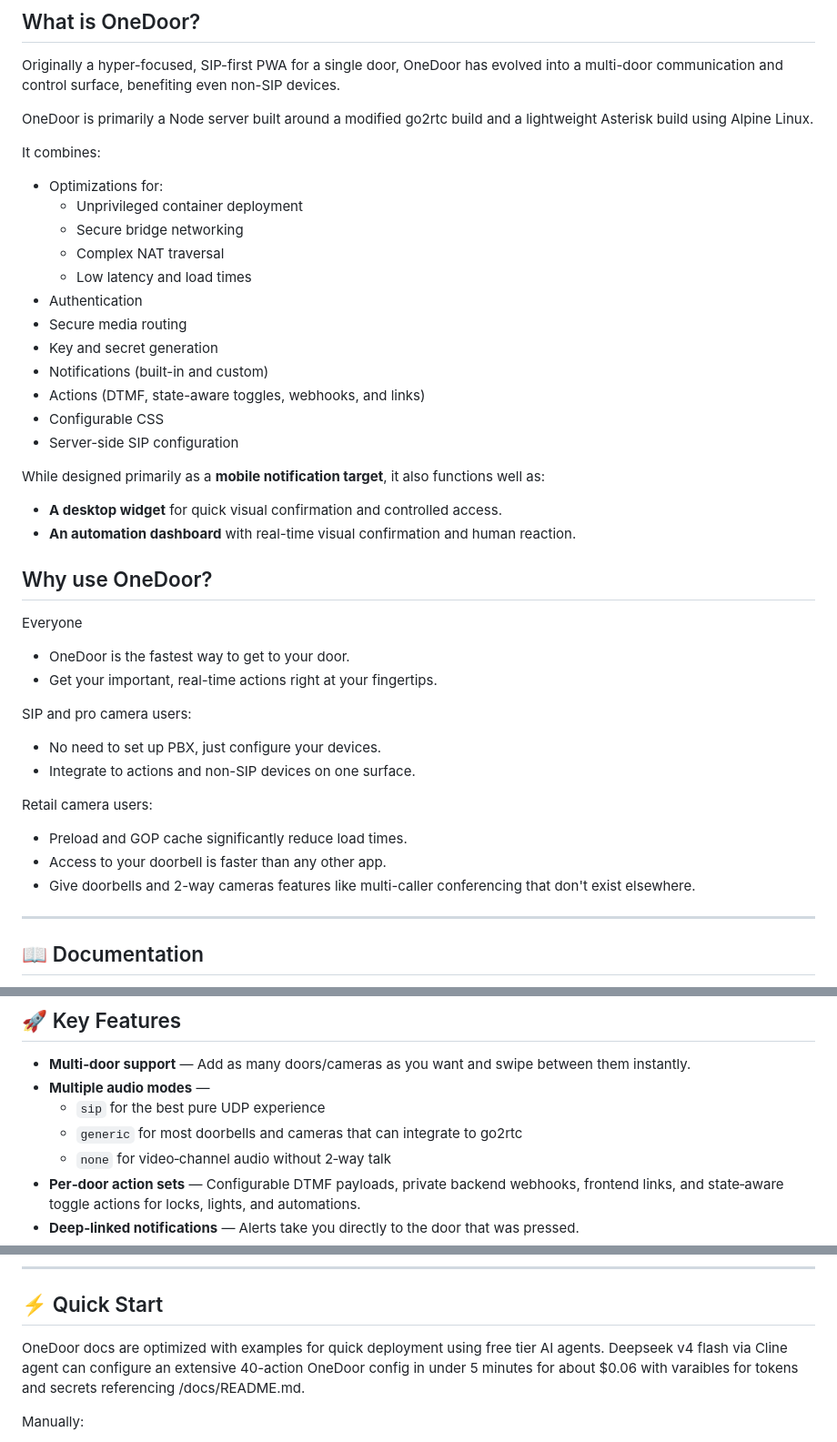
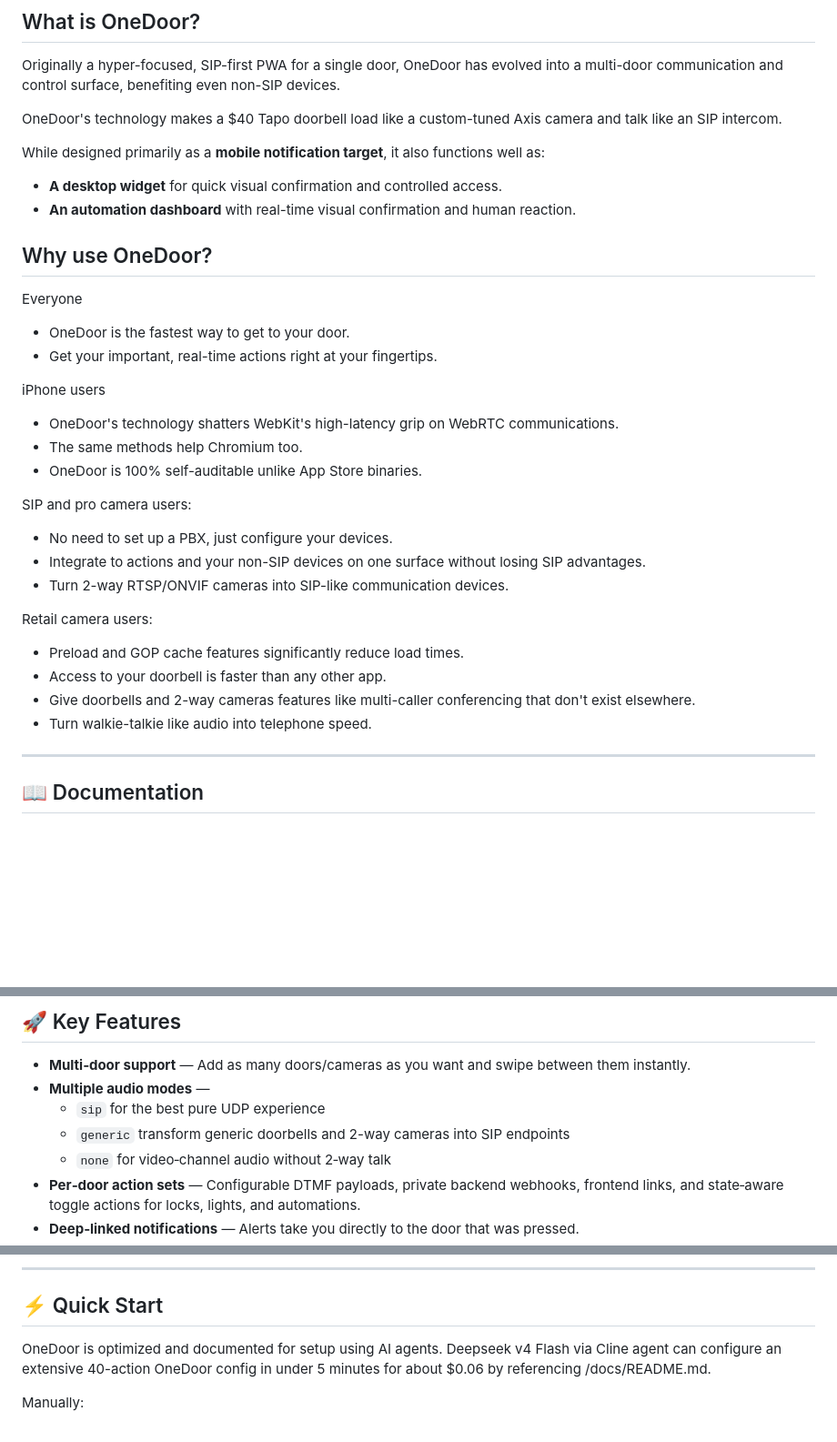
Before and after one commit to tylerransdell/onedoor, a Markdown page: README.md, 3 parts joined by grey strips. Shown at 91% size. GitHub-like rendering; blank space fills up the shorter version.

Commit message:
docs upstream

```diff
--- a/README.md
+++ b/README.md
@@ -8,21 +8,7 @@ OneDoor captures the critical seconds that matter, giving you the instant abilit
 
 Originally a hyper-focused, SIP-first PWA for a single door, OneDoor has evolved into a multi-door communication and control surface, benefiting even non-SIP devices.
 
-OneDoor is primarily a Node server built around a modified go2rtc build and a lightweight Asterisk build using Alpine Linux.
-
-It combines:
-- Optimizations for:
-  - Unprivileged container deployment
-  - Secure bridge networking
-  - Complex NAT traversal
-  - Low latency and load times
-- Authentication
-- Secure media routing
-- Key and secret generation
-- Notifications (built-in and custom)
-- Actions (DTMF, state-aware toggles, webhooks, and links)
-- Configurable CSS
-- Server-side SIP configuration
+OneDoor's technology makes a $40 Tapo doorbell load like a custom-tuned Axis camera and talk like an SIP intercom.
 
 While designed primarily as a **mobile notification target**, it also functions well as:
 - **A desktop widget** for quick visual confirmation and controlled access.
@@ -33,14 +19,21 @@ Everyone
 - OneDoor is the fastest way to get to your door.
 - Get your important, real-time actions right at your fingertips.
 
+iPhone users
+- OneDoor's technology shatters WebKit's high-latency grip on WebRTC communications.
+- The same methods help Chromium too.
+- OneDoor is 100% self-auditable unlike App Store binaries.
+
 SIP and pro camera users:
-- No need to set up PBX, just configure your devices.
-- Integrate to actions and non-SIP devices on one surface.
+- No need to set up a PBX, just configure your devices.
+- Integrate to actions and your non-SIP devices on one surface without losing SIP advantages.
+- Turn 2-way RTSP/ONVIF cameras into SIP-like communication devices.
 
 Retail camera users:
-- Preload and GOP cache significantly reduce load times.
+- Preload and GOP cache features significantly reduce load times.
 - Access to your doorbell is faster than any other app.
 - Give doorbells and 2-way cameras features like multi-caller conferencing that don't exist elsewhere.
+- Turn walkie-talkie like audio into telephone speed.
 
 ---
 
@@ -81,7 +74,7 @@ https://github.com/user-attachments/assets/e144d909-67e6-4505-a220-b46c3598fe59
 - **Multi‑door support** — Add as many doors/cameras as you want and swipe between them instantly.
 - **Multiple audio modes** —
   - `sip` for the best pure UDP experience
-  - `generic` for most doorbells and cameras that can integrate to go2rtc
+  - `generic` transform generic doorbells and 2-way cameras into SIP endpoints
   - `none` for video‑channel audio without 2‑way talk
 - **Per‑door action sets** — Configurable DTMF payloads, private backend webhooks, frontend links, and state‑aware toggle actions for locks, lights, and automations.
 - **Deep‑linked notifications** — Alerts take you directly to the door that was pressed.
@@ -101,7 +94,7 @@ https://github.com/user-attachments/assets/e144d909-67e6-4505-a220-b46c3598fe59
 
 ## ⚡ Quick Start
 
-OneDoor docs are optimized with examples for quick deployment using free tier AI agents. Deepseek v4 flash via Cline agent can configure an extensive 40-action OneDoor config in under 5 minutes for about $0.06 with varaibles for tokens and secrets referencing /docs/README.md.
+OneDoor is optimized and documented for setup using AI agents. Deepseek v4 Flash via Cline agent can configure an extensive 40-action OneDoor config in under 5 minutes for about $0.06 by referencing /docs/README.md.
 
 Manually:
 1. Copy `docker-compose.yml` and `config.yaml`. Use `makepass.example` to generate your password hash.
```
Also changed, not shown: other parts of README.md (+1 -1 lines), docs/README.md (+9 -8 lines).
